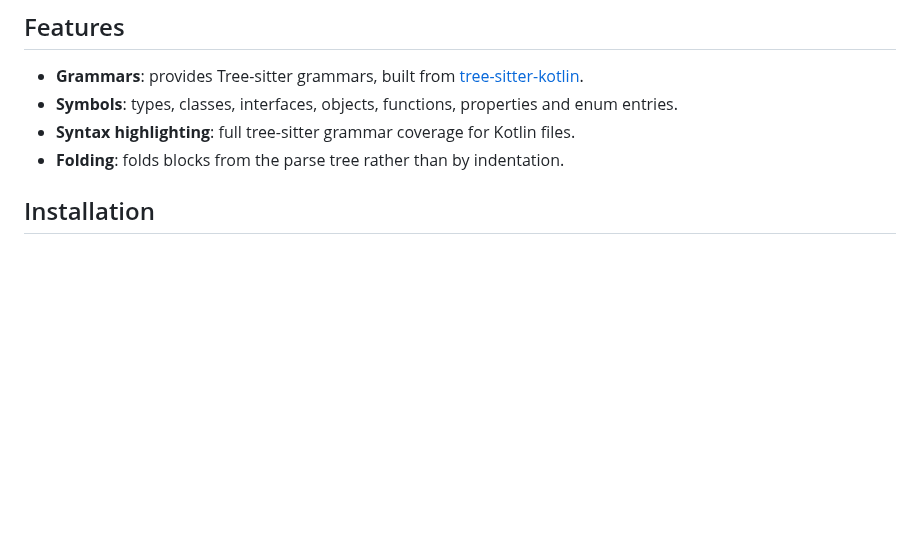
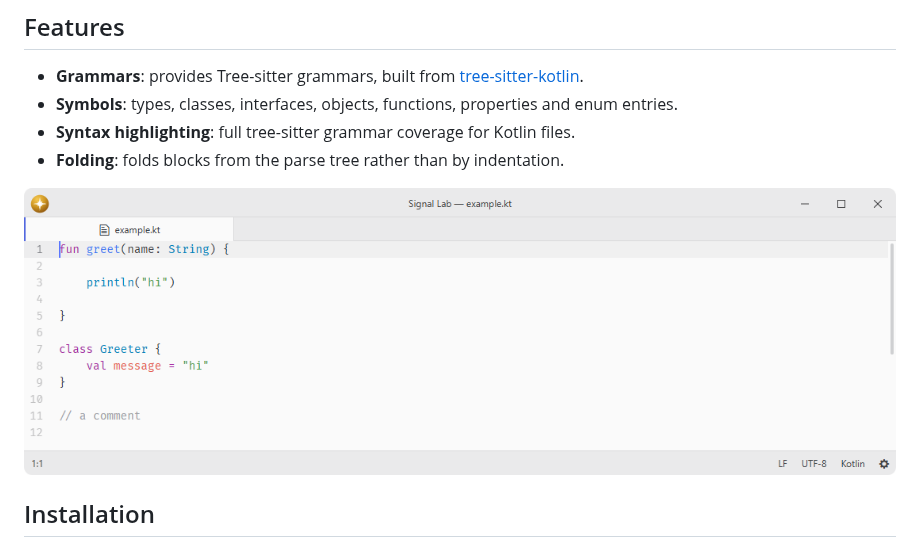
Before and after one commit to lumine-code/language-kotlin, a Markdown page: README.md, the part around the change. Drawn GitHub-style; pictures changed too: .github/demo.png (added); blank space fills up the shorter version.

Commit message:
Add screenshots beneath the feature list

```diff
--- a/README.md
+++ b/README.md
@@ -8,6 +8,8 @@ Kotlin language support.
 - **Symbols**: types, classes, interfaces, objects, functions, properties and enum entries.
 - **Syntax highlighting**: full tree-sitter grammar coverage for Kotlin files.
 - **Folding**: folds blocks from the parse tree rather than by indentation.
+
+![Kotlin syntax highlighting at the default editor font size.](.github/demo.png)
 
 ## Installation
 
```
Also changed, not shown: 1 other file.
